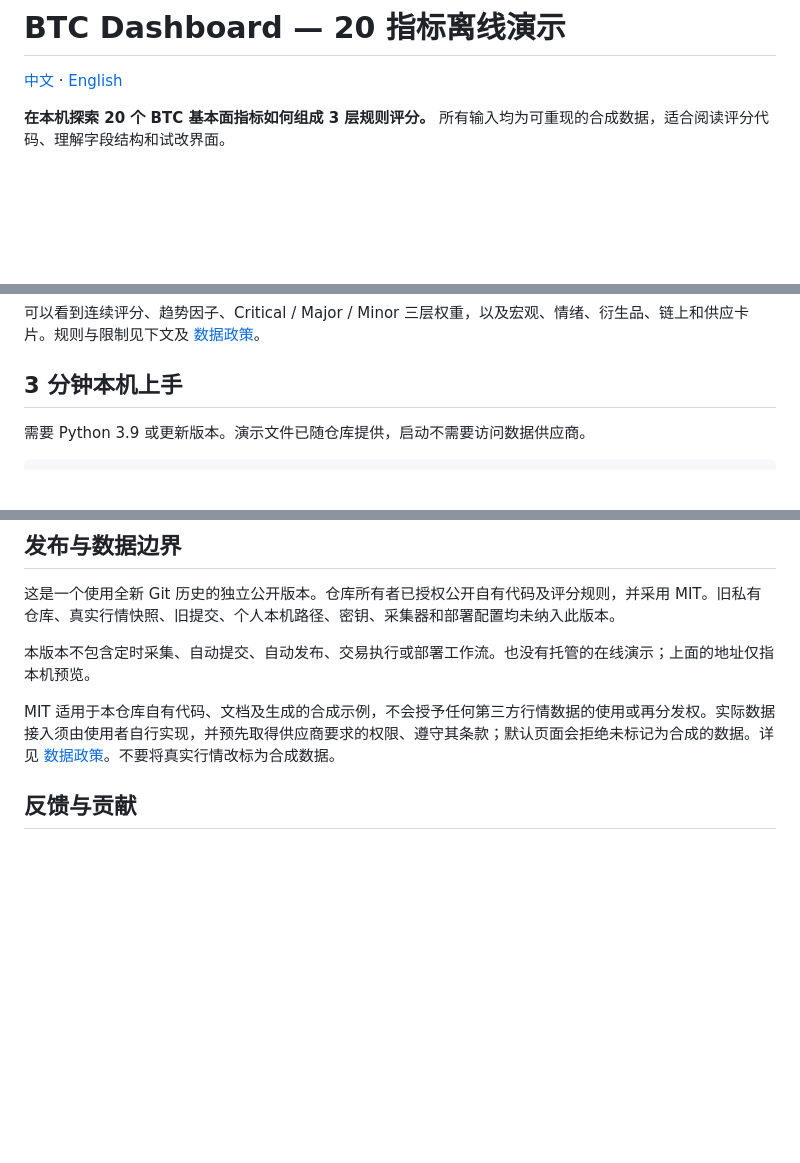
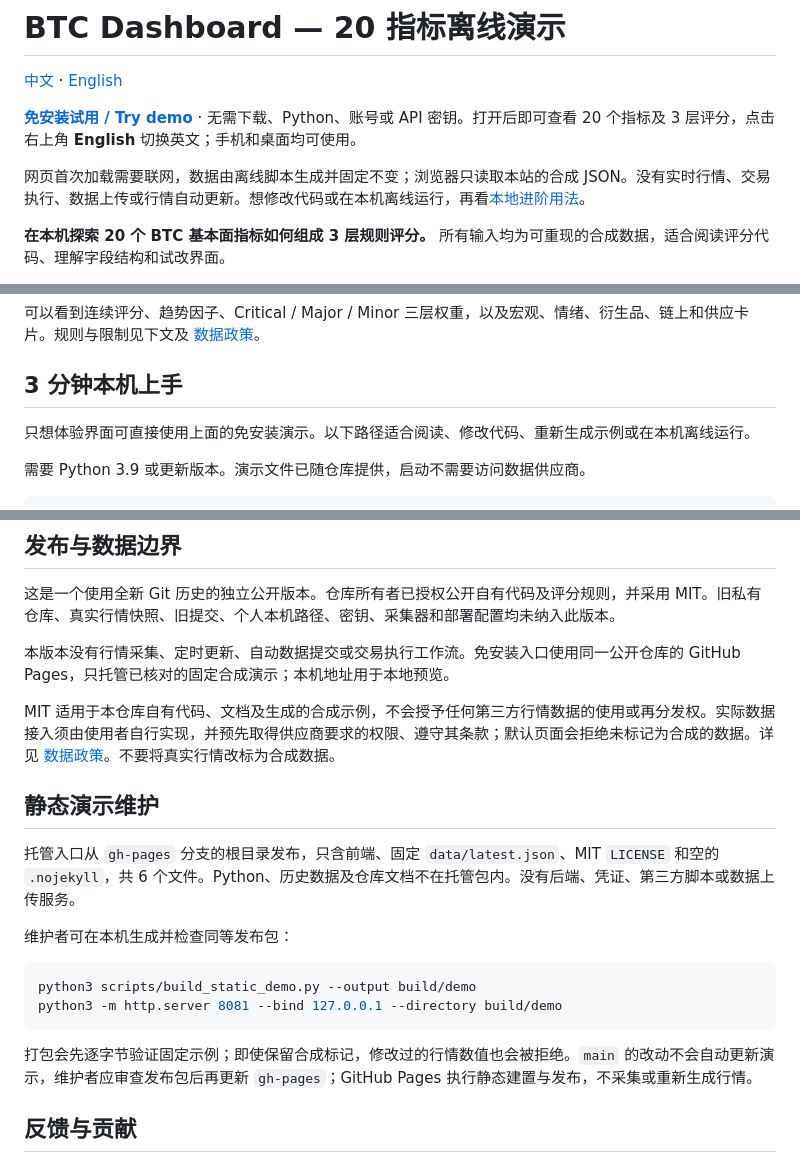
Before and after one commit to linqingzi/btc-dashboard-open-source, a Markdown page: README.md, 3 parts joined by grey strips. Rendered like a GitHub page; blank space fills up the shorter version.

````diff
--- a/README.md
+++ b/README.md
@@ -1,6 +1,10 @@
 # BTC Dashboard — 20 指标离线演示
 
 [中文](README.md) · [English](README.en.md)
+
+**[免安装试用 / Try demo](https://linqingzi.github.io/btc-dashboard-open-source/)** · 无需下载、Python、账号或 API 密钥。打开后即可查看 20 个指标及 3 层评分，点击右上角 **English** 切换英文；手机和桌面均可使用。
+
+网页首次加载需要联网，数据由离线脚本生成并固定不变；浏览器只读取本站的合成 JSON。没有实时行情、交易执行、数据上传或行情自动更新。想修改代码或在本机离线运行，再看[本地进阶用法](#3-分钟本机上手)。
 
 **在本机探索 20 个 BTC 基本面指标如何组成 3 层规则评分。** 所有输入均为可重现的合成数据，适合阅读评分代码、理解字段结构和试改界面。
 
@@ -23,6 +27,8 @@ An offline Bitcoin fundamentals demo: 20 indicators, 3 scoring tiers, and reprod
 可以看到连续评分、趋势因子、Critical / Major / Minor 三层权重，以及宏观、情绪、衍生品、链上和供应卡片。规则与限制见下文及 [数据政策](DATA_POLICY.md)。
 
 ## 3 分钟本机上手
+
+只想体验界面可直接使用上面的免安装演示。以下路径适合阅读、修改代码、重新生成示例或在本机离线运行。
 
 需要 Python 3.9 或更新版本。演示文件已随仓库提供，启动不需要访问数据供应商。
 
@@ -88,9 +95,22 @@ LICENSE                     MIT
 
 这是一个使用全新 Git 历史的独立公开版本。仓库所有者已授权公开自有代码及评分规则，并采用 MIT。旧私有仓库、真实行情快照、旧提交、个人本机路径、密钥、采集器和部署配置均未纳入此版本。
 
-本版本不包含定时采集、自动提交、自动发布、交易执行或部署工作流。也没有托管的在线演示；上面的地址仅指本机预览。
+本版本没有行情采集、定时更新、自动数据提交或交易执行工作流。免安装入口使用同一公开仓库的 GitHub Pages，只托管已核对的固定合成演示；本机地址用于本地预览。
 
 MIT 适用于本仓库自有代码、文档及生成的合成示例，不会授予任何第三方行情数据的使用或再分发权。实际数据接入须由使用者自行实现，并预先取得供应商要求的权限、遵守其条款；默认页面会拒绝未标记为合成的数据。详见 [数据政策](DATA_POLICY.md)。不要将真实行情改标为合成数据。
+
+## 静态演示维护
+
+托管入口从 `gh-pages` 分支的根目录发布，只含前端、固定 `data/latest.json`、MIT `LICENSE` 和空的 `.nojekyll`，共 6 个文件。Python、历史数据及仓库文档不在托管包内。没有后端、凭证、第三方脚本或数据上传服务。
+
+维护者可在本机生成并检查同等发布包：
+
+```sh
+python3 scripts/build_static_demo.py --output build/demo
+python3 -m http.server 8081 --bind 127.0.0.1 --directory build/demo
+```
+
+打包会先逐字节验证固定示例；即使保留合成标记，修改过的行情数值也会被拒绝。`main` 的改动不会自动更新演示，维护者应审查发布包后再更新 `gh-pages`；GitHub Pages 执行静态建置与发布，不采集或重新生成行情。
 
 ## 反馈与贡献
 
````
Also changed, not shown: other parts of README.md (+1 -0 lines), README.en.md (+21 -1 lines).
